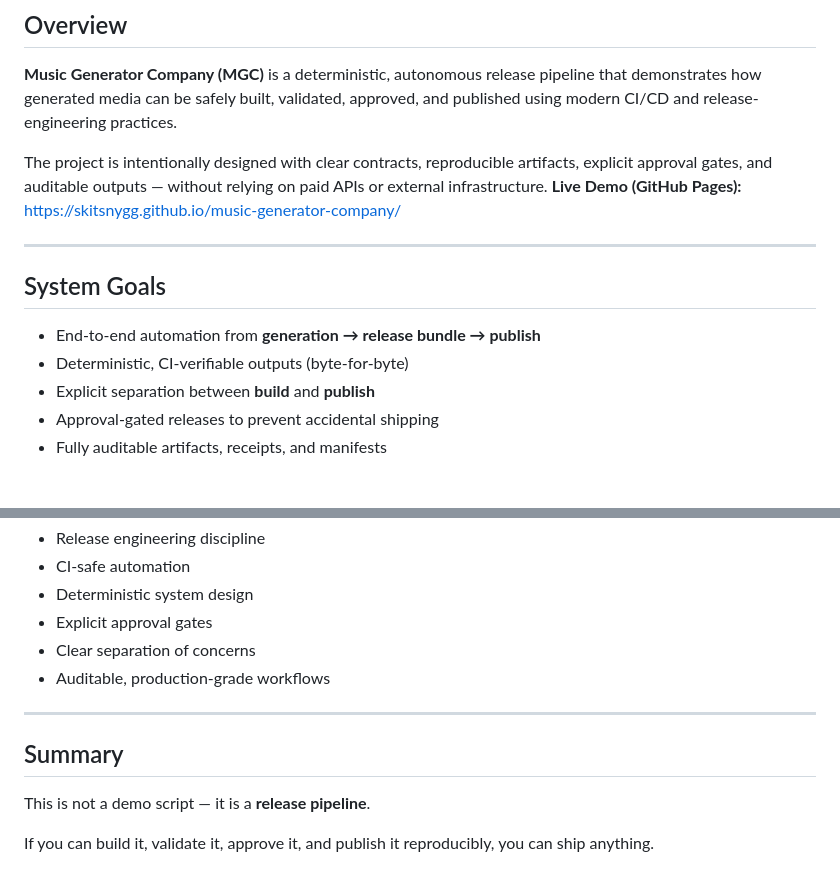
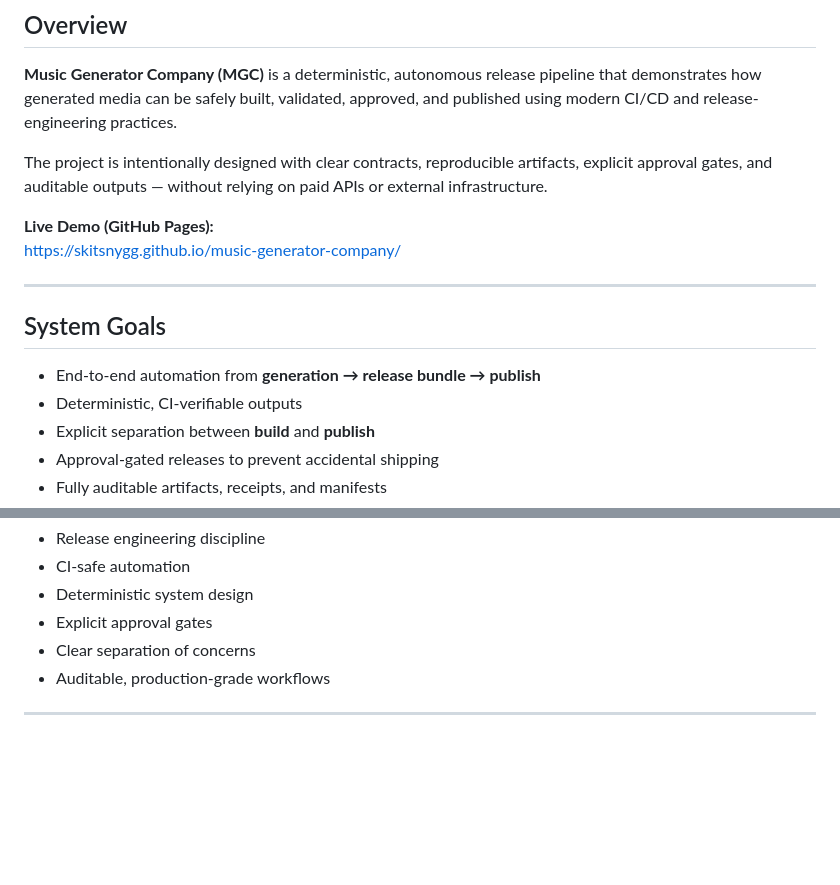
Before and after one commit to skitsnygg/music-generator-company, a Markdown page: readme.md, 2 parts joined by grey strips. GitHub-like rendering; blank space fills up the shorter version.

```diff
--- a/readme.md
+++ b/readme.md
@@ -5,6 +5,7 @@
 **Music Generator Company (MGC)** is a deterministic, autonomous release pipeline that demonstrates how generated media can be safely built, validated, approved, and published using modern CI/CD and release-engineering practices.
 
 The project is intentionally designed with clear contracts, reproducible artifacts, explicit approval gates, and auditable outputs — without relying on paid APIs or external infrastructure.
+
 **Live Demo (GitHub Pages):**
 https://skitsnygg.github.io/music-generator-company/
 
@@ -13,7 +14,7 @@ https://skitsnygg.github.io/music-generator-company/
 ## System Goals
 
 - End-to-end automation from **generation → release bundle → publish**
-- Deterministic, CI-verifiable outputs (byte-for-byte)
+- Deterministic, CI-verifiable outputs
 - Explicit separation between **build** and **publish**
 - Approval-gated releases to prevent accidental shipping
 - Fully auditable artifacts, receipts, and manifests
@@ -248,9 +253,3 @@ This repository demonstrates:
 - Auditable, production-grade workflows
 
 ---
-
-## Summary
-
-This is not a demo script — it is a **release pipeline**.
-
-If you can build it, validate it, approve it, and publish it reproducibly, you can ship anything.
```
Also changed, not shown: other parts of readme.md (+41 -37 lines).
